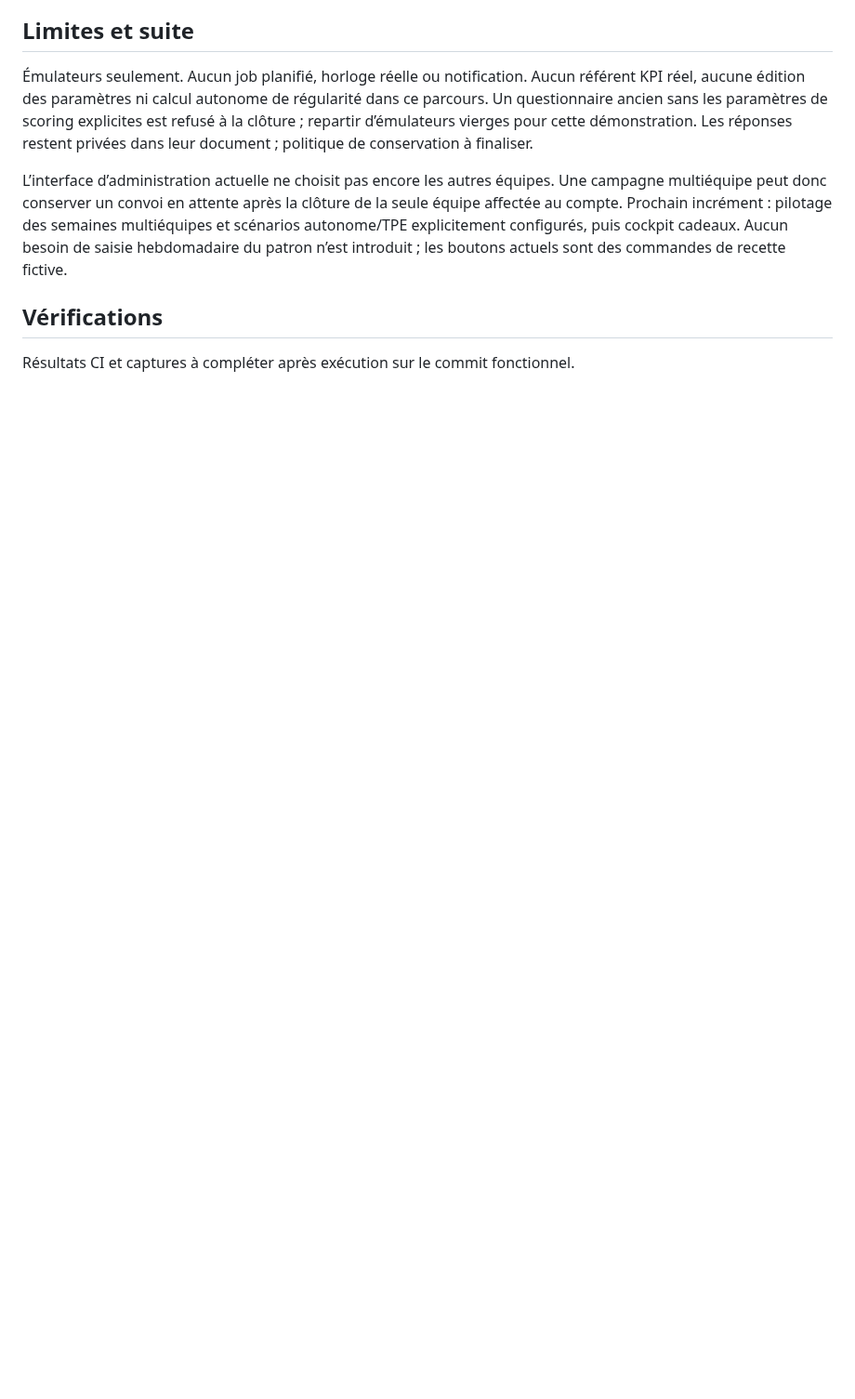
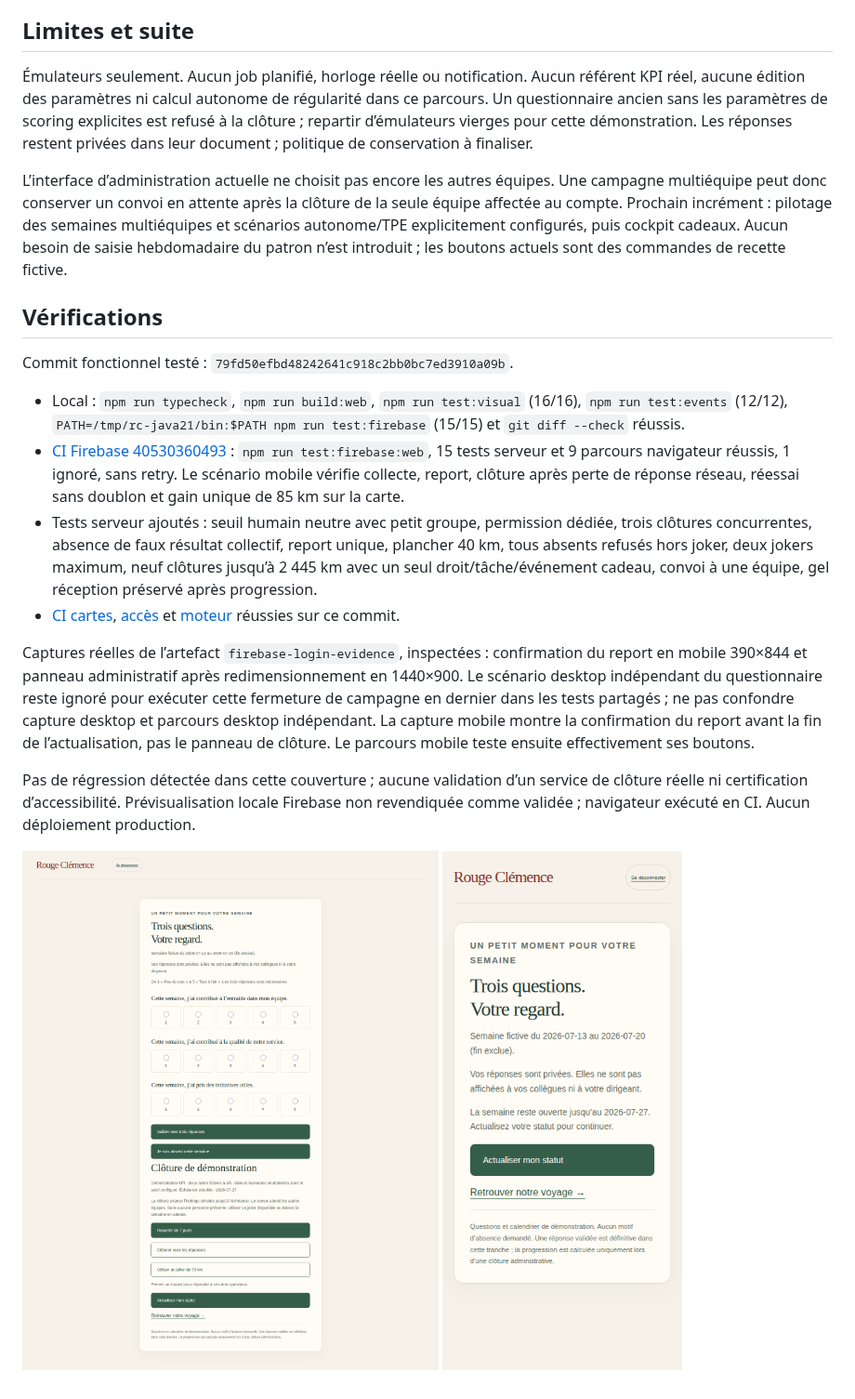
Before and after one commit to gkerckhofs-a11y/le_voyage, a Markdown page: docs/V3-D8.md, the part around the change. Shown at 93% size. Drawn GitHub-style; pictures changed too: docs/evidence/v3d8-closure-desktop.png (added), docs/evidence/v3d8-closure-mobile.png (added); blank space fills up the shorter version.

Commit message:
docs(weekly): record atomic closure tests and browser evidence

```diff
--- a/docs/V3-D8.md
+++ b/docs/V3-D8.md
@@ -28,4 +28,16 @@ L’interface d’administration actuelle ne choisit pas encore les autres équi
 
 ## Vérifications
 
-Résultats CI et captures à compléter après exécution sur le commit fonctionnel.
+Commit fonctionnel testé : `79fd50efbd48242641c918c2bb0bc7ed3910a09b`.
+
+- Local : `npm run typecheck`, `npm run build:web`, `npm run test:visual` (16/16), `npm run test:events` (12/12), `PATH=/tmp/rc-java21/bin:$PATH npm run test:firebase` (15/15) et `git diff --check` réussis.
+- [CI Firebase 40530360493](https://github.com/gkerckhofs-a11y/le_voyage/actions/runs/40530360493) : `npm run test:firebase:web`, 15 tests serveur et 9 parcours navigateur réussis, 1 ignoré, sans retry. Le scénario mobile vérifie collecte, report, clôture après perte de réponse réseau, réessai sans doublon et gain unique de 85 km sur la carte.
+- Tests serveur ajoutés : seuil humain neutre avec petit groupe, permission dédiée, trois clôtures concurrentes, absence de faux résultat collectif, report unique, plancher 40 km, tous absents refusés hors joker, deux jokers maximum, neuf clôtures jusqu’à 2 445 km avec un seul droit/tâche/événement cadeau, convoi à une équipe, gel réception préservé après progression.
+- [CI cartes](https://github.com/gkerckhofs-a11y/le_voyage/actions/runs/40530360585), [accès](https://github.com/gkerckhofs-a11y/le_voyage/actions/runs/40530360830) et [moteur](https://github.com/gkerckhofs-a11y/le_voyage/actions/runs/40530366112) réussies sur ce commit.
+
+Captures réelles de l’artefact `firebase-login-evidence`, inspectées : confirmation du report en mobile 390×844 et panneau administratif après redimensionnement en 1440×900. Le scénario desktop indépendant du questionnaire reste ignoré pour exécuter cette fermeture de campagne en dernier dans les tests partagés ; ne pas confondre capture desktop et parcours desktop indépendant. La capture mobile montre la confirmation du report avant la fin de l’actualisation, pas le panneau de clôture. Le parcours mobile teste ensuite effectivement ses boutons.
+
+Pas de régression détectée dans cette couverture ; aucune validation d’un service de clôture réelle ni certification d’accessibilité. Prévisualisation locale Firebase non revendiquée comme validée ; navigateur exécuté en CI. Aucun déploiement production.
+
+![Administration desktop](evidence/v3d8-closure-desktop.png)
+![Confirmation du report mobile](evidence/v3d8-closure-mobile.png)
```
